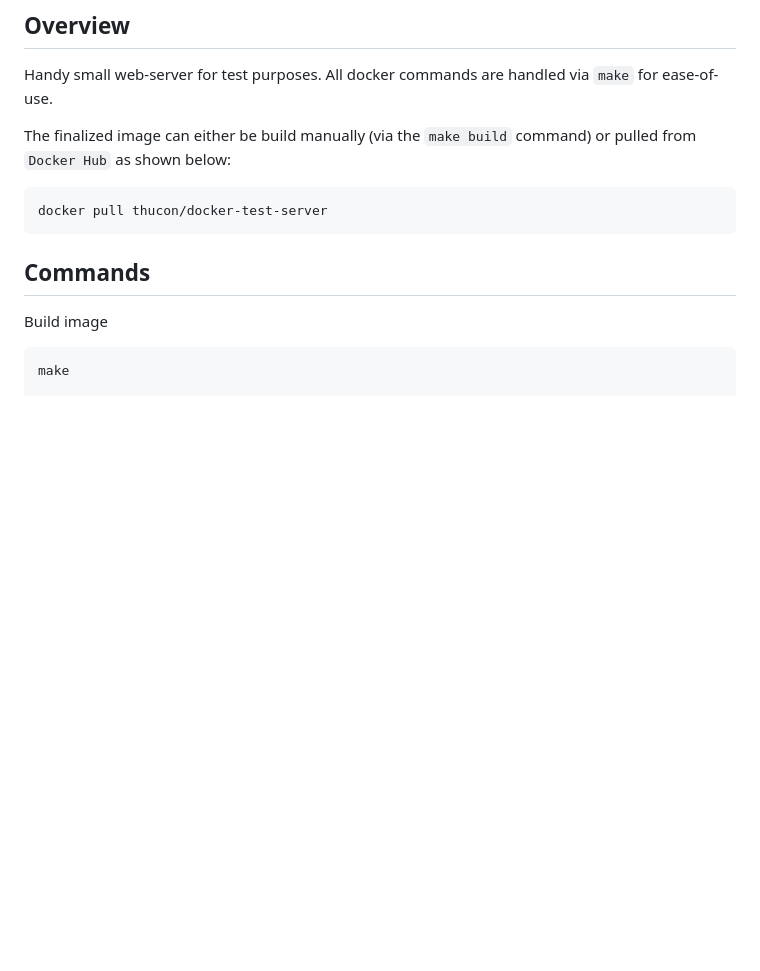
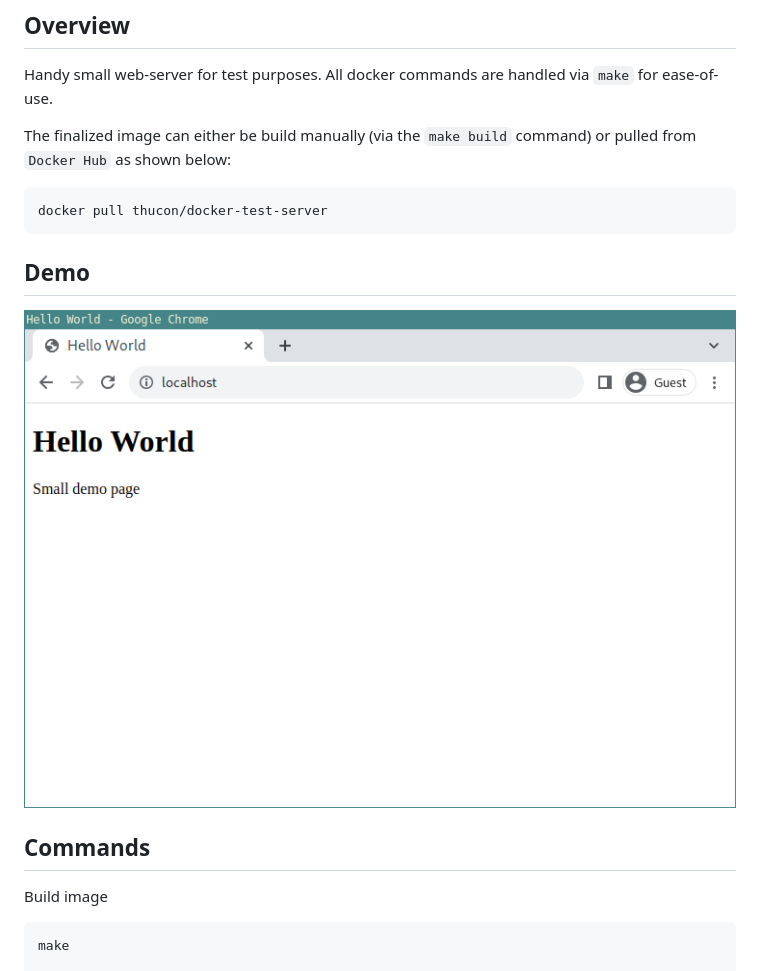
Before and after one commit to thucon/docker-test-server, a Markdown page: README.md, the part around the change. GitHub-like rendering; pictures changed too: docs/demo.png (added); blank space fills up the shorter version.

Commit message:
adding demo image to README.md

```diff
--- a/README.md
+++ b/README.md
@@ -8,6 +8,10 @@ All docker commands are handled via `make` for ease-of-use.
 The finalized image can either be build manually (via the `make build` command) or pulled from `Docker Hub` as shown below:
 
     docker pull thucon/docker-test-server
+
+## Demo
+
+![](docs/demo.png)
 
 ## Commands
 
```
